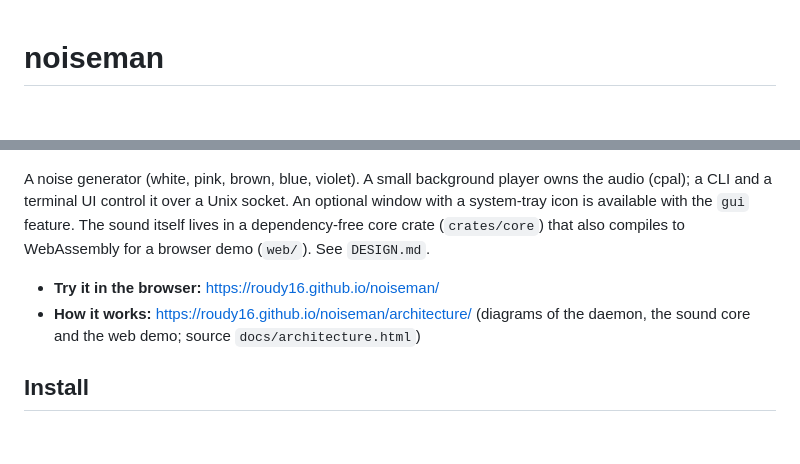
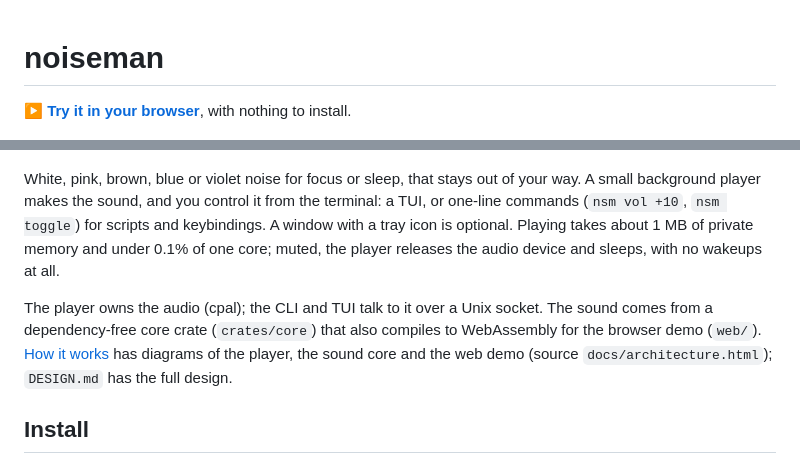
Before and after one commit to roudy16/noiseman, a Markdown page: README.md, 2 parts joined by grey strips. Drawn GitHub-style; blank space fills up the shorter version.

```diff
--- a/README.md
+++ b/README.md
@@ -1,15 +1,18 @@
 # noiseman
+
+**[▶ Try it in your browser](https://roudy16.github.io/noiseman/)**, with nothing to install.
 
 ![The noiseman terminal UI playing brown noise at 50% volume](assets/noiseman-tui.png)
 
-A noise generator (white, pink, brown, blue, violet). A small background
-player owns the audio (cpal); a CLI and a terminal UI control it over a Unix
-socket. An optional window with a system-tray icon is available with the `gui`
-feature. The sound itself lives in a dependency-free core crate (`crates/core`) that also compiles to
-WebAssembly for a browser demo (`web/`). See `DESIGN.md`.
+White, pink, brown, blue or violet noise for focus or sleep, that stays out of your way. A small background player
+makes the sound, and you control it from the terminal: a TUI, or one-line commands (`nsm vol +10`, `nsm toggle`)
+for scripts and keybindings. A window with a tray icon is optional. Playing takes about 1 MB of private memory and
+under 0.1% of one core; muted, the player releases the audio device and sleeps, with no wakeups at all.
 
-- **Try it in the browser:** https://roudy16.github.io/noiseman/
-- **How it works:** https://roudy16.github.io/noiseman/architecture/ (diagrams of the daemon, the sound core and the web demo; source `docs/architecture.html`)
+The player owns the audio (cpal); the CLI and TUI talk to it over a Unix socket. The sound comes from a
+dependency-free core crate (`crates/core`) that also compiles to WebAssembly for the browser demo (`web/`).
+[How it works](https://roudy16.github.io/noiseman/architecture/) has diagrams of the player, the sound core and the
+web demo (source `docs/architecture.html`); `DESIGN.md` has the full design.
 
 ## Install
 
```
Also changed, not shown: assets/noiseman-web.png (added), 5 other files.
